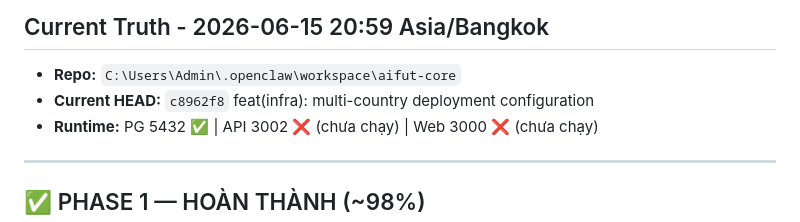
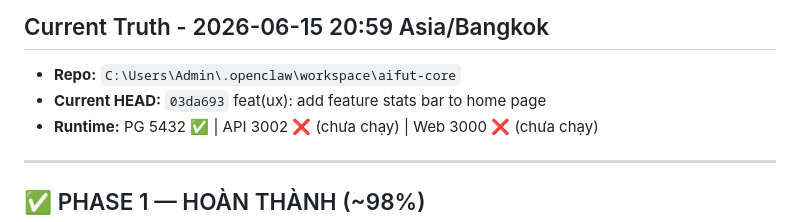
Before and after one commit to thanhgmu/aifut-core, a Markdown page: docs/status/STATUS.md, the part around the change. GitHub-like rendering.

Commit message:
docs: update STATUS.md HEAD to latest commit

```diff
--- a/docs/status/STATUS.md
+++ b/docs/status/STATUS.md
@@ -2,7 +2,7 @@
 
 ## Current Truth - 2026-06-15 20:59 Asia/Bangkok
 - **Repo:** `C:\Users\Admin\.openclaw\workspace\aifut-core`
-- **Current HEAD:** `c8962f8` feat(infra): multi-country deployment configuration
+- **Current HEAD:** `03da693` feat(ux): add feature stats bar to home page
 - **Runtime:** PG 5432 ✅ | API 3002 ❌ (chưa chạy) | Web 3000 ❌ (chưa chạy)
 
 ---
```
